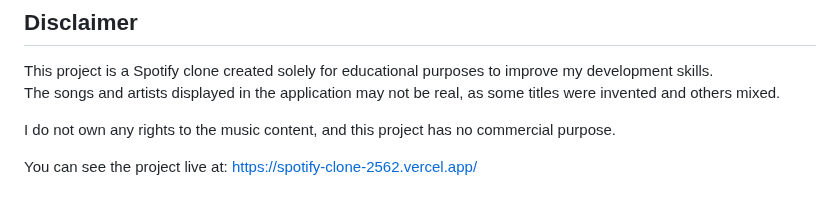
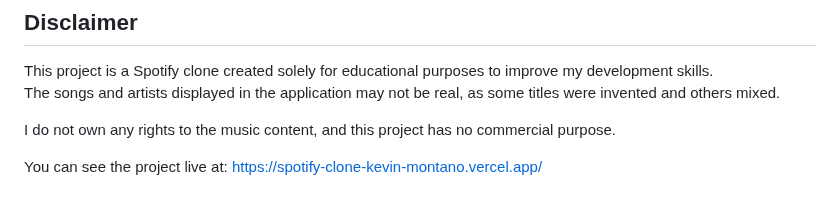
Before and after one commit to KevinU20221275/spotify-clone, a Markdown page: README.md, the part around the change. Drawn GitHub-style.

Commit message:
update domain

```diff
--- a/README.md
+++ b/README.md
@@ -140,4 +140,4 @@ The songs and artists displayed in the application may not be real, as some titl
 
 I do not own any rights to the music content, and this project has no commercial purpose.
 
-You can see the project live at: https://spotify-clone-2562.vercel.app/
+You can see the project live at: https://spotify-clone-kevin-montano.vercel.app/
```
